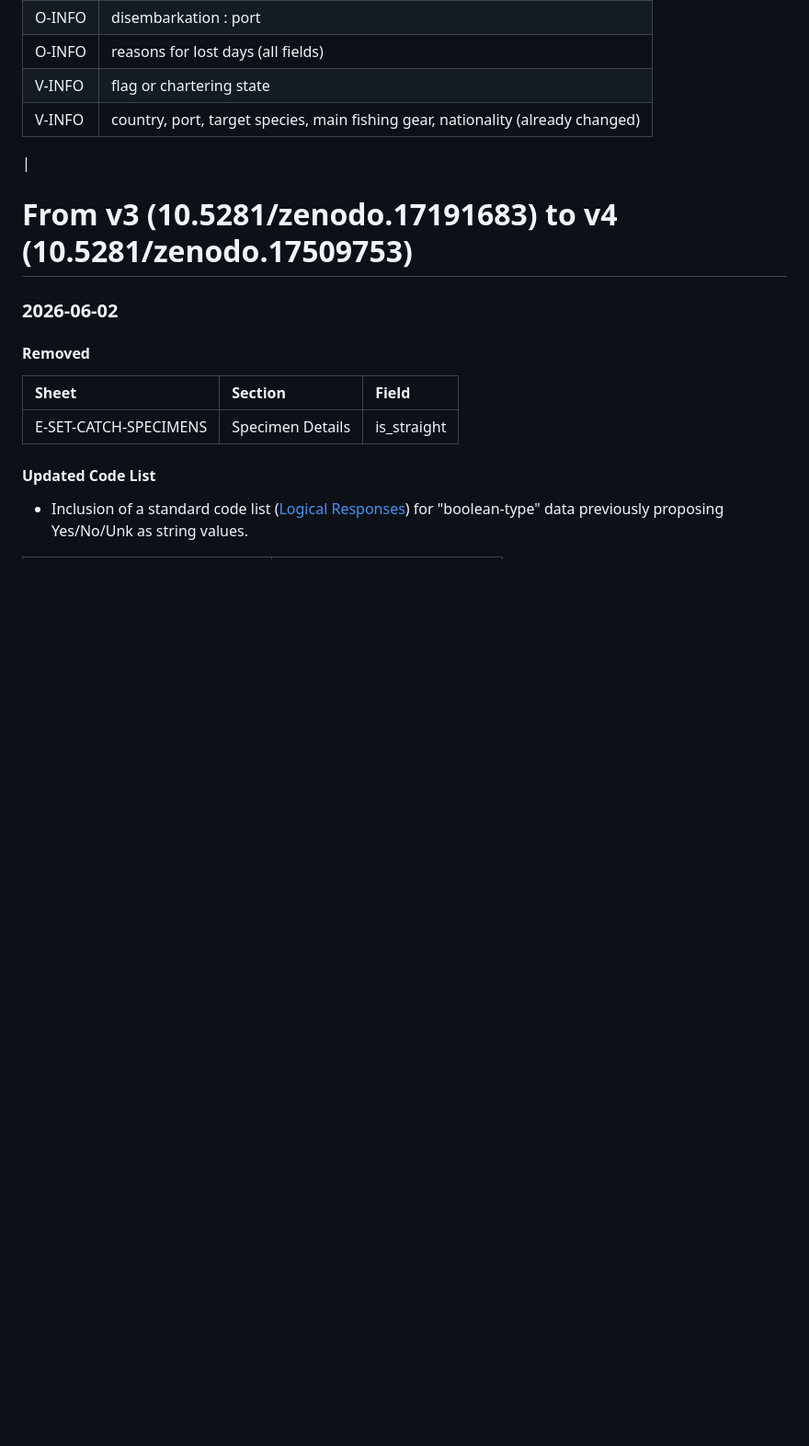
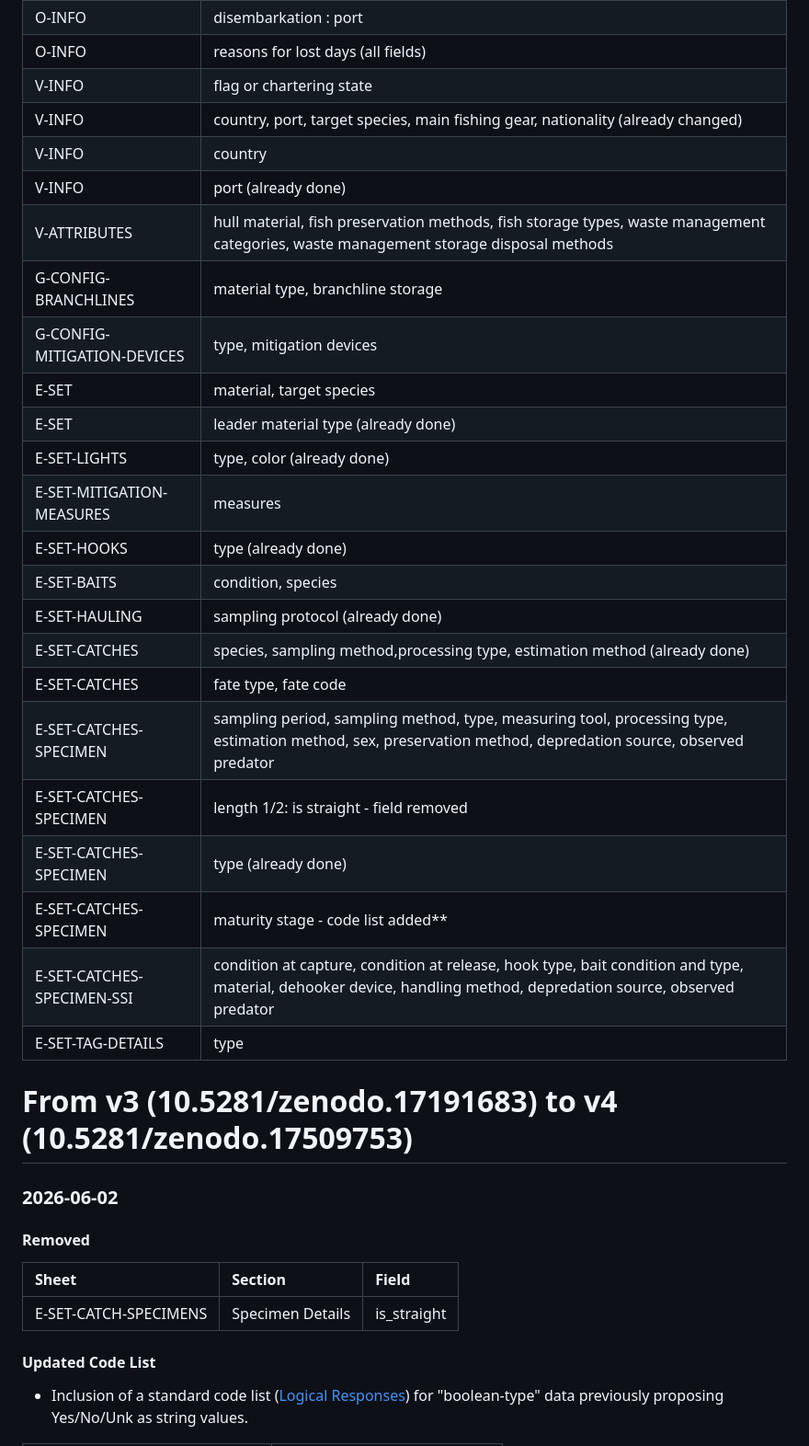
Before and after one commit to iotc-secretariat/iotc-reference-forms, a Markdown page: iotc-ros-reporting-forms-changelog.md, the part around the change. Shown at 92% size. Rendered like a GitHub page; blank space fills up the shorter version.

Commit message:
LL code lists updated

```diff
--- a/iotc-ros-reporting-forms-changelog.md
+++ b/iotc-ros-reporting-forms-changelog.md
@@ -20,9 +20,26 @@ IOTC ROS Reporting Forms – Changelog
 | O-INFO              | reasons for lost days (all fields)      |
 | V-INFO              | flag or chartering state     |
 | V-INFO              | country, port, target species, main fishing gear, nationality (already changed)
-|
-
-
+| V-INFO              | country |
+| V-INFO              | port (already done) |
+| V-ATTRIBUTES              | hull material, fish preservation methods, fish storage types, waste management categories, waste management storage disposal methods  |
+| G-CONFIG-BRANCHLINES             | material type, branchline storage |
+| G-CONFIG-MITIGATION-DEVICES             | type, mitigation devices |
+| E-SET             | material, target species |
+| E-SET             | leader material type (already done) |
+| E-SET-LIGHTS            | type, color (already done) |
+| E-SET-MITIGATION-MEASURES             | measures |
+| E-SET-HOOKS           | type (already done) |
+| E-SET-BAITS             | condition, species |
+| E-SET-HAULING            | sampling protocol (already done) |
+| E-SET-CATCHES           | species, sampling method,processing type, estimation method (already done) |
+| E-SET-CATCHES           | fate type, fate code  |
+| E-SET-CATCHES-SPECIMEN           | sampling period, sampling method, type, measuring tool, processing type,  estimation method, sex, preservation method, depredation source, observed predator  |
+| E-SET-CATCHES-SPECIMEN           | length 1/2: is straight - field removed   |
+| E-SET-CATCHES-SPECIMEN           | type (already done)    |
+| E-SET-CATCHES-SPECIMEN           | maturity stage - code list added**  |
+| E-SET-CATCHES-SPECIMEN-SSI          | condition at capture, condition at release, hook type, bait condition and type, material, dehooker device, handling method, depredation source, observed predator  |
+| E-SET-TAG-DETAILS           | type  |
 
 
 
```
